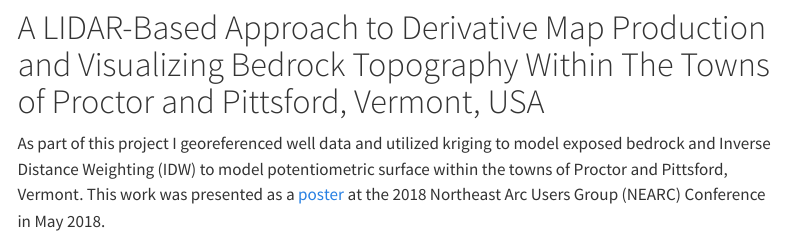
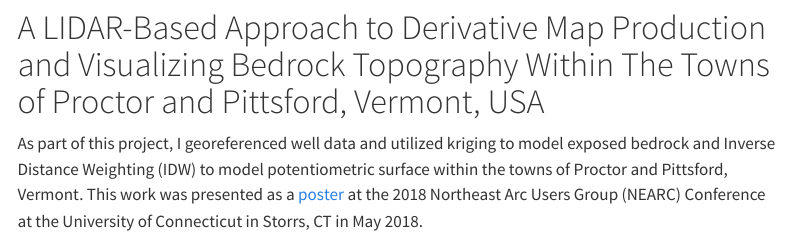
Before and after one commit to gshelor/gshelor.github.io, a Quarto document (research/index.qmd): the page in a window 1100 px wide, from 1600 px down. Rendered offline with R 4.5, knitr and Pandoc in place of Quarto, with nearby package versions; menus at the side of the page are left out.

```diff
--- a/research/index.qmd
+++ b/research/index.qmd
@@ -46,4 +46,4 @@
 
 # A LIDAR-Based Approach to Derivative Map Production and Visualizing Bedrock Topography Within The Towns of Proctor and Pittsford, Vermont, USA
 
-As part of this project I georeferenced well data and utilized kriging to model exposed bedrock and Inverse Distance Weighting (IDW) to model potentiometric surface within the towns of Proctor and Pittsford, Vermont. This work was presented as a [poster](../media/NEARCPoster2018.pdf) at the 2018 Northeast Arc Users Group (NEARC) Conference in May 2018.
+As part of this project, I georeferenced well data and utilized kriging to model exposed bedrock and Inverse Distance Weighting (IDW) to model potentiometric surface within the towns of Proctor and Pittsford, Vermont. This work was presented as a [poster](../media/NEARCPoster2018.pdf) at the 2018 Northeast Arc Users Group (NEARC) Conference at the University of Connecticut in Storrs, CT in May 2018.
```
Also changed, not shown: docs/search.json, 4 other files.
